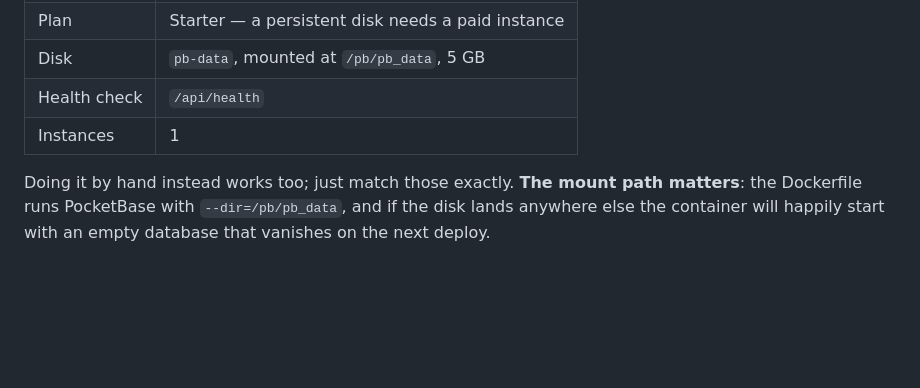
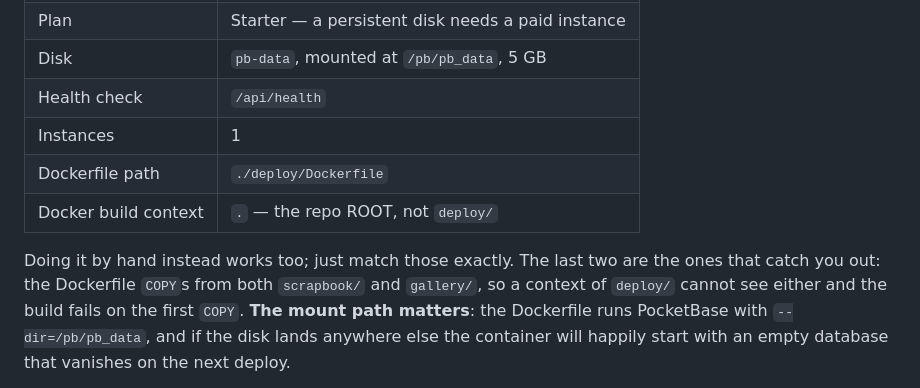
Before and after one commit to cwah/finn, a Markdown page: deploy/DEPLOY.md, the part around one of its changes. GitHub-like rendering; blank space fills up the shorter version.

```diff
--- a/deploy/DEPLOY.md
+++ b/deploy/DEPLOY.md
@@ -38,8 +41,12 @@ Render → **Blueprints** → *New Blueprint Instance* → pick the repo. It rea
 | Disk | `pb-data`, mounted at `/pb/pb_data`, 5 GB |
 | Health check | `/api/health` |
 | Instances | 1 |
+| Dockerfile path | `./deploy/Dockerfile` |
+| Docker build context | `.` — the repo ROOT, not `deploy/` |
 
-Doing it by hand instead works too; just match those exactly. **The mount path matters**:
+Doing it by hand instead works too; just match those exactly. The last two are the ones
+that catch you out: the Dockerfile `COPY`s from both `scrapbook/` and `gallery/`, so a
+context of `deploy/` cannot see either and the build fails on the first `COPY`. **The mount path matters**:
 the Dockerfile runs PocketBase with `--dir=/pb/pb_data`, and if the disk lands anywhere
 else the container will happily start with an empty database that vanishes on the next
 deploy.
```
Also changed, not shown: other parts of deploy/DEPLOY.md (+24 -14 lines), scrapbook/CLAUDE.md (+4 -3 lines).
